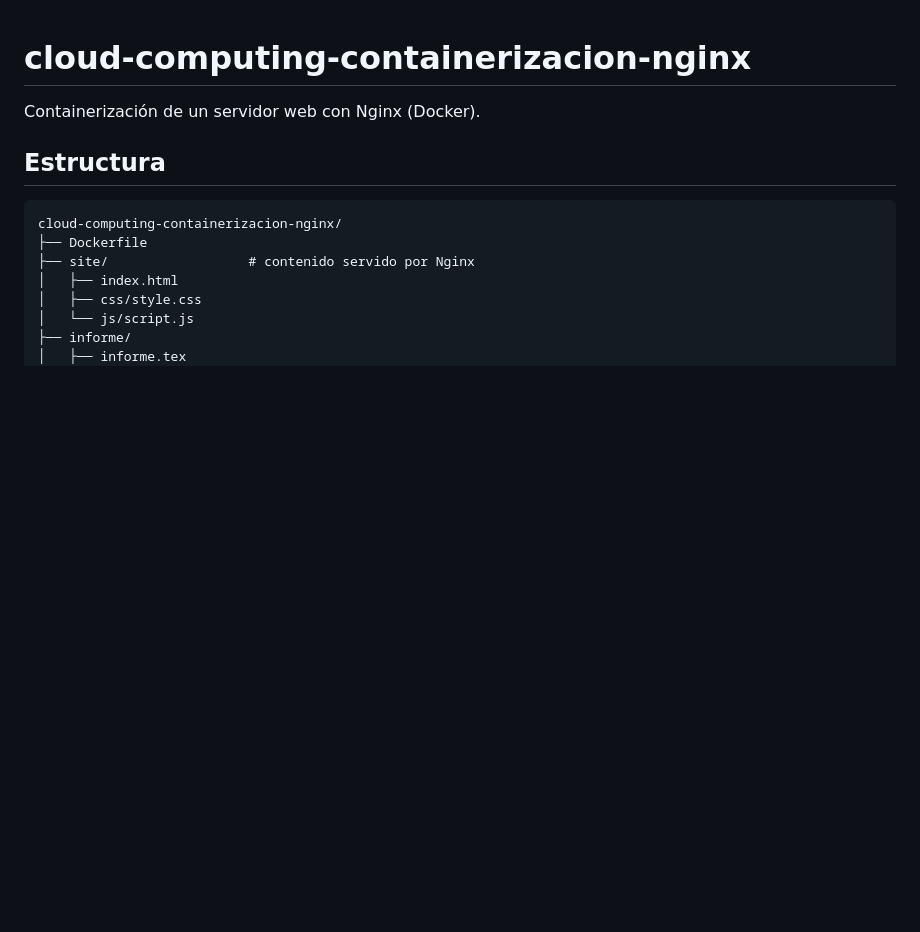
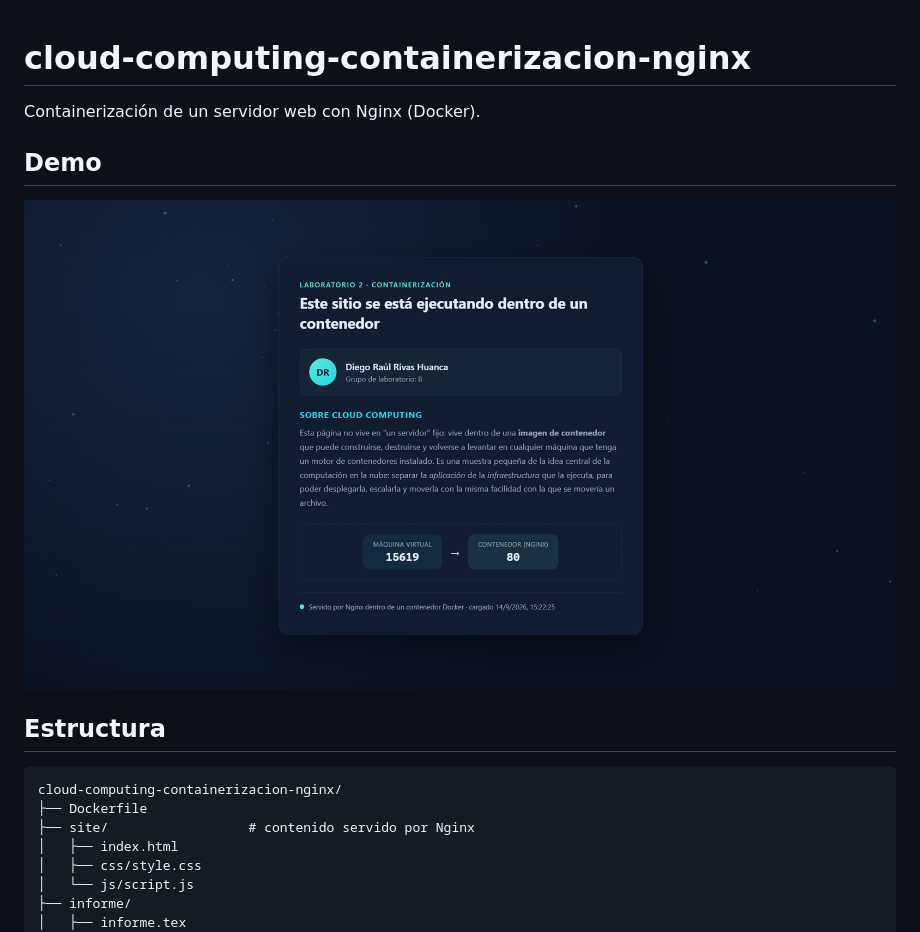
Before and after one commit to DiegoRivas1/cloud-computing-containerizacion-nginx, a Markdown page: README.md, the part around the change. Rendered like a GitHub page; pictures changed too: img/demo.png (added); blank space fills up the shorter version.

Commit message:
Demo subir

````diff
--- a/README.md
+++ b/README.md
@@ -2,6 +2,9 @@
 
 Containerización de un servidor web con Nginx (Docker).
 
+## Demo
+
+![demo](img/demo.png)
 ## Estructura
 
 ```
````
